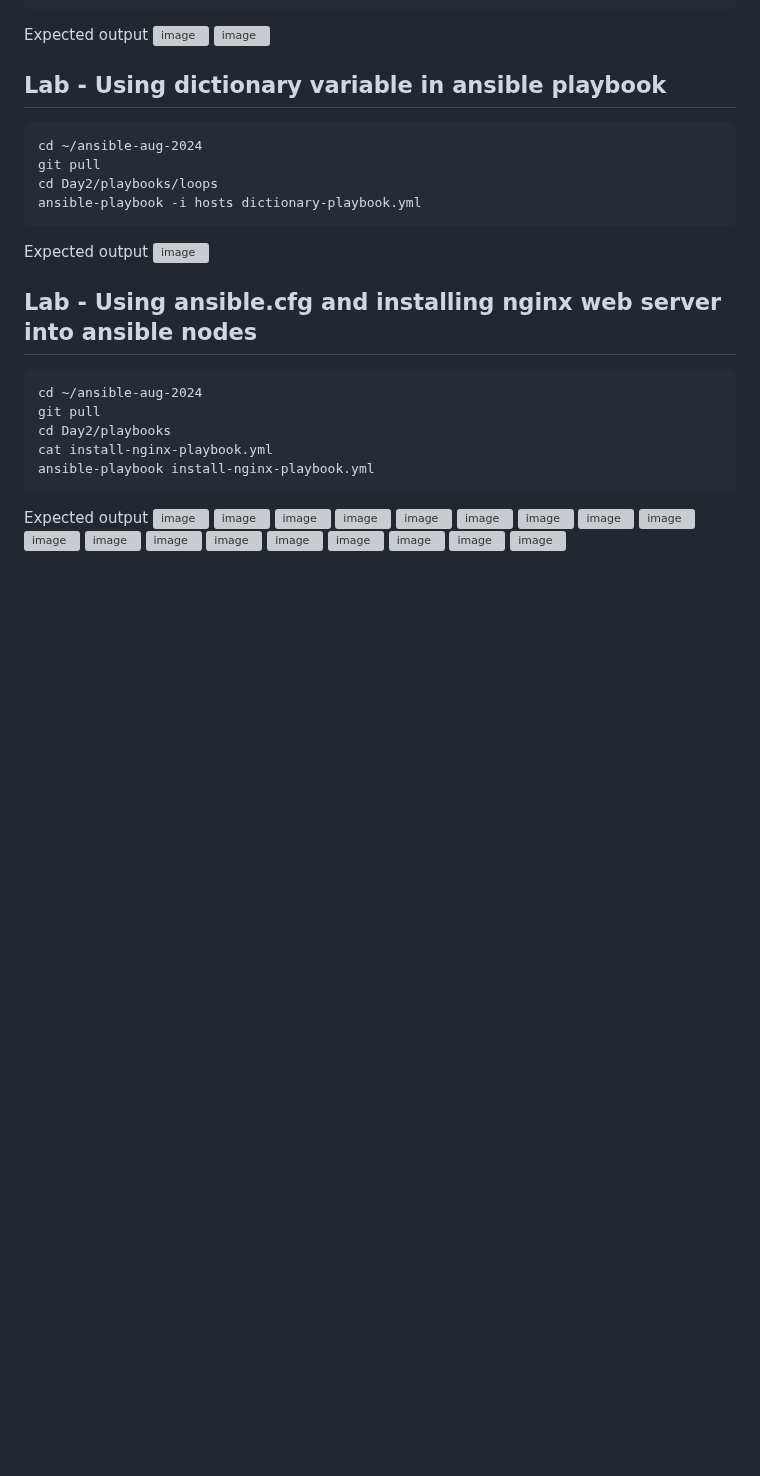
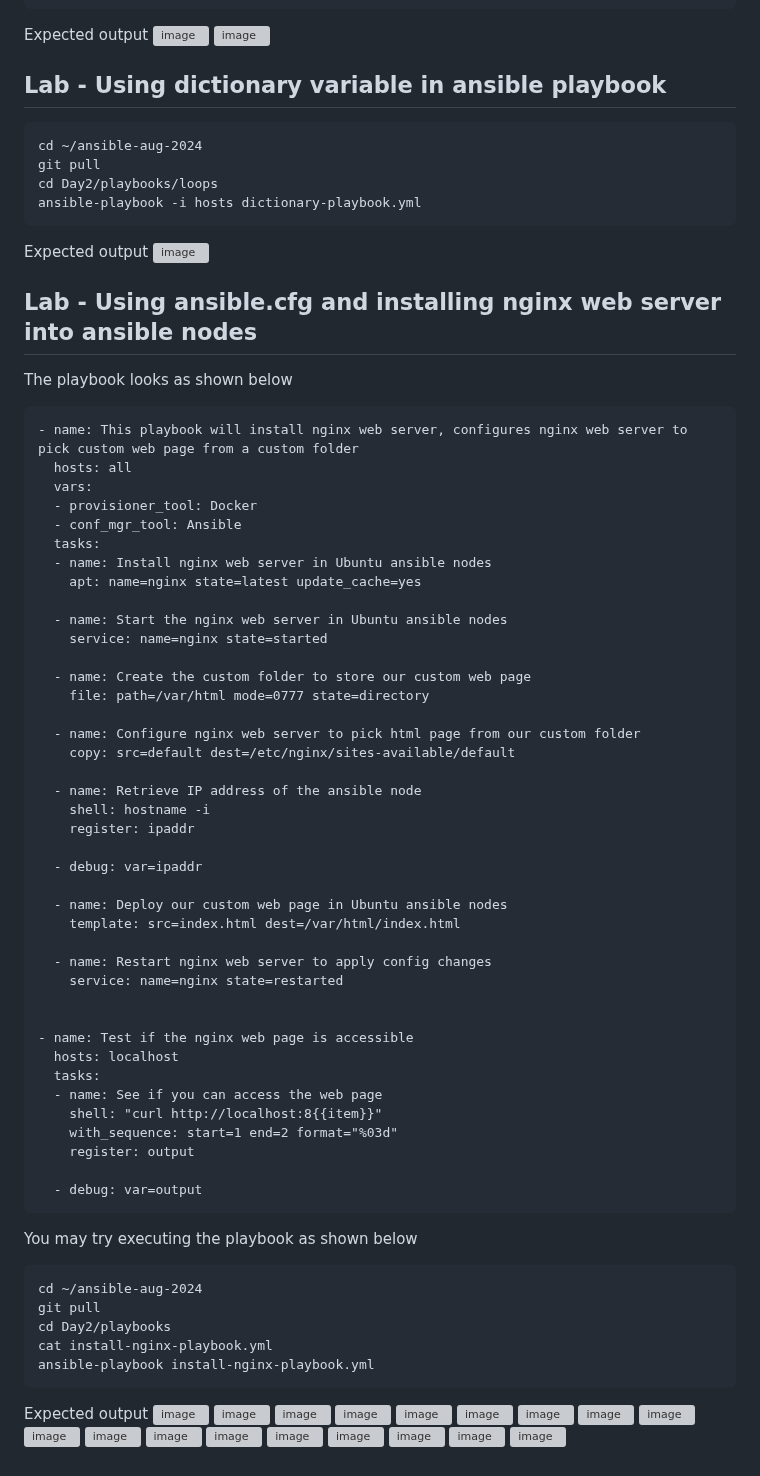
Before and after one commit to tektutor/ansible-aug-2024, a Markdown page: Day2/README.md, the part around the change. GitHub-like rendering; blank space fills up the shorter version; grey boxes are pictures that could not be loaded.

````diff
--- a/Day2/README.md
+++ b/Day2/README.md
@@ -144,6 +144,51 @@ Expected output
 ![image](https://github.com/user-attachments/assets/49b00485-af7d-40e5-804b-c2b6dec0c0d6)
 
 ## Lab - Using ansible.cfg and installing nginx web server into ansible nodes
+The playbook looks as shown below
+<pre>
+- name: This playbook will install nginx web server, configures nginx web server to pick custom web page from a custom folder
+  hosts: all
+  vars:
+  - provisioner_tool: Docker
+  - conf_mgr_tool: Ansible
+  tasks:
+  - name: Install nginx web server in Ubuntu ansible nodes
+    apt: name=nginx state=latest update_cache=yes
+
+  - name: Start the nginx web server in Ubuntu ansible nodes
+    service: name=nginx state=started
+
+  - name: Create the custom folder to store our custom web page
+    file: path=/var/html mode=0777 state=directory
+
+  - name: Configure nginx web server to pick html page from our custom folder
+    copy: src=default dest=/etc/nginx/sites-available/default
+
+  - name: Retrieve IP address of the ansible node
+    shell: hostname -i
+    register: ipaddr
+
+  - debug: var=ipaddr
+
+  - name: Deploy our custom web page in Ubuntu ansible nodes
+    template: src=index.html dest=/var/html/index.html
+
+  - name: Restart nginx web server to apply config changes
+    service: name=nginx state=restarted
+
+
+- name: Test if the nginx web page is accessible
+  hosts: localhost
+  tasks:
+  - name: See if you can access the web page
+    shell: "curl http://localhost:8{{item}}"
+    with_sequence: start=1 end=2 format="%03d"
+    register: output
+
+  - debug: var=output
+</pre>
+
+You may try executing the playbook as shown below
 ```
 cd ~/ansible-aug-2024
 git pull
````
